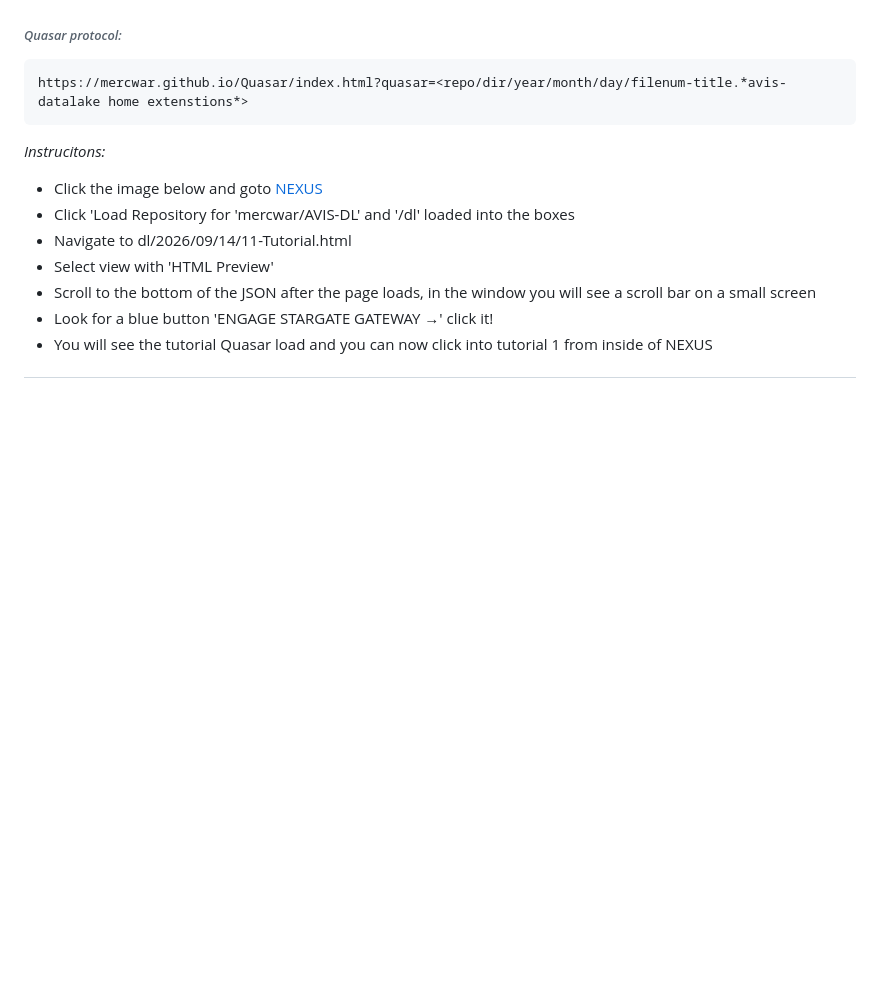
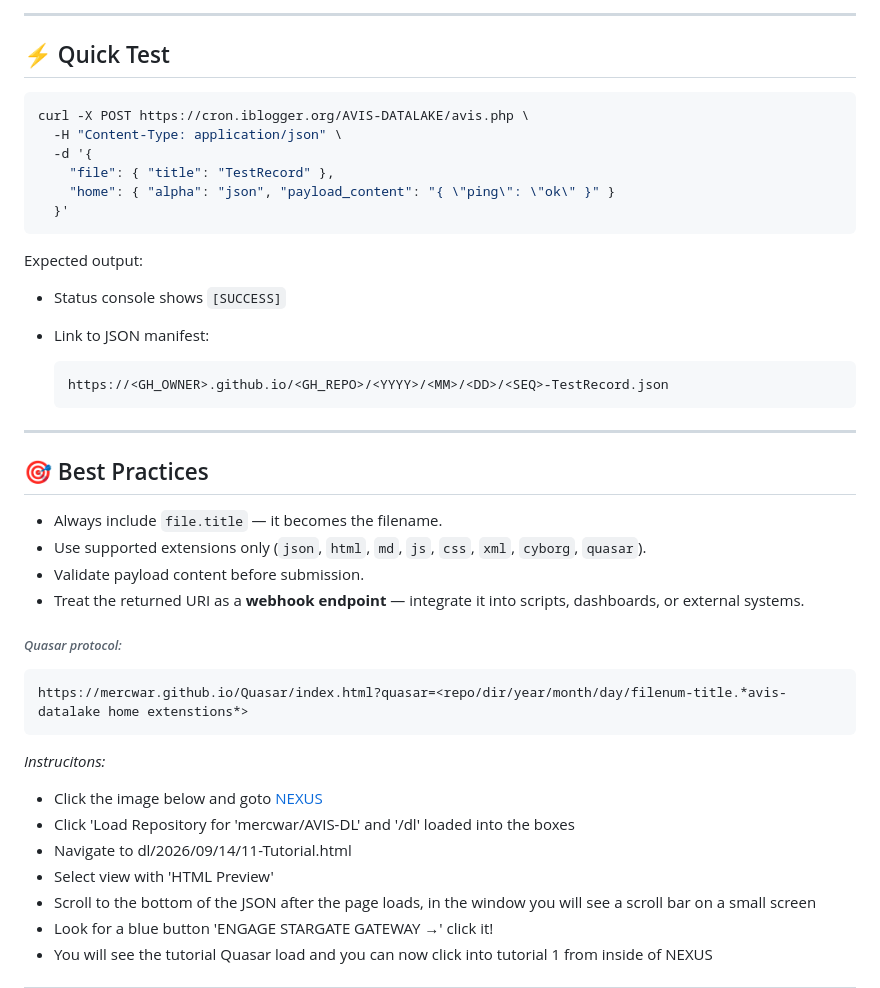
Before and after one commit to mercwar/Quasar, a Markdown page: README.md, the part around one of its changes. Rendered like a GitHub page; blank space fills up the shorter version.

````diff
--- a/README.md
+++ b/README.md
@@ -167,8 +220,38 @@ The front-end map terminal dynamically translates backend stargate registries in
+---
+
+## ⚡ Quick Test
+
+```bash
+curl -X POST https://cron.iblogger.org/AVIS-DATALAKE/avis.php \
+  -H "Content-Type: application/json" \
+  -d '{
+    "file": { "title": "TestRecord" },
+    "home": { "alpha": "json", "payload_content": "{ \"ping\": \"ok\" }" }
+  }'
+```
+
+Expected output:
+- Status console shows `[SUCCESS]`
+- Link to JSON manifest:
+
+  ```
+  https://<GH_OWNER>.github.io/<GH_REPO>/<YYYY>/<MM>/<DD>/<SEQ>-TestRecord.json
+  ```
+
+---
+
+## 🎯 Best Practices
+- Always include `file.title` — it becomes the filename.
+- Use supported extensions only (`json`, `html`, `md`, `js`, `css`, `xml`, `cyborg`, `quasar`).
+- Validate payload content before submission.
+- Treat the returned URI as a **webhook endpoint** — integrate it into scripts, dashboards, or external systems.
+
 
 ###### *Quasar protocol:*
 ```
 https://mercwar.github.io/Quasar/index.html?quasar=<repo/dir/year/month/day/filenum-title.*avis-datalake home extenstions*>
 ```
+
 *Instrucitons:*
 
 - Click the image below and goto [NEXUS](https://cron.iblogger.org/NEXUS)
````
Also changed, not shown: other parts of README.md (+101 -48 lines).
